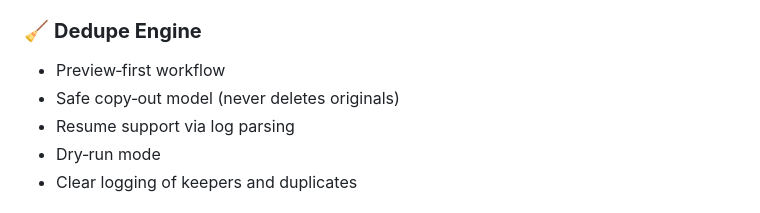
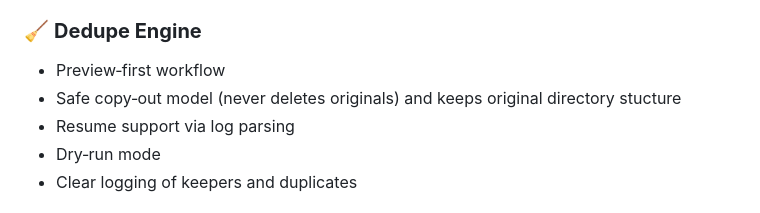
Before and after one commit to carlwaring/EverythingDeduper, a Markdown page: README.md, the part around the change. Rendered like a GitHub page.

```diff
--- a/README.md
+++ b/README.md
@@ -71,7 +71,7 @@ These features are included in the Standard Edition:
 
 ### 🧹 **Dedupe Engine**
 - Preview‑first workflow
-- Safe copy‑out model (never deletes originals)
+- Safe copy‑out model (never deletes originals) and keeps original directory stucture
 - Resume support via log parsing
 - Dry‑run mode
 - Clear logging of keepers and duplicates
```
